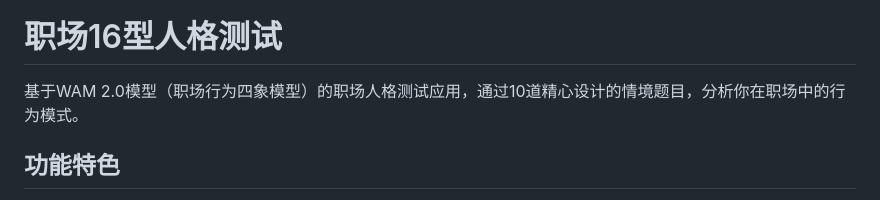
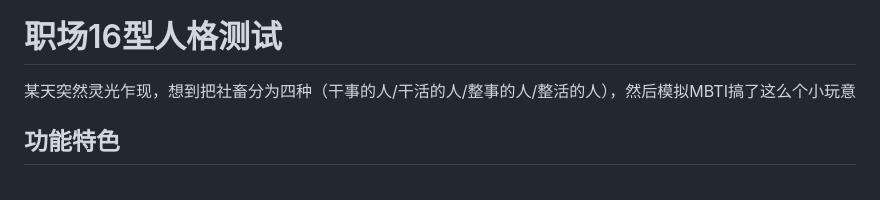
Before and after one commit to chenpipi0807/GHZC-16, a Markdown page: README.md, the part around the change. GitHub-like rendering.

```diff
--- a/README.md
+++ b/README.md
@@ -5,7 +5,7 @@
 
 # 职场16型人格测试
 
-基于WAM 2.0模型（职场行为四象模型）的职场人格测试应用，通过10道精心设计的情境题目，分析你在职场中的行为模式。
+某天突然灵光乍现，想到把社畜分为四种（干事的人/干活的人/整事的人/整活的人），然后模拟MBTI搞了这么个小玩意
 
 ## 功能特色
 
```
